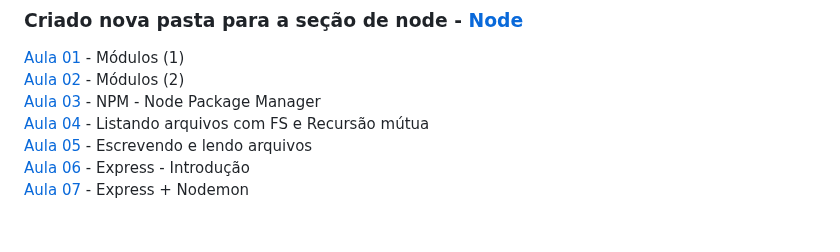
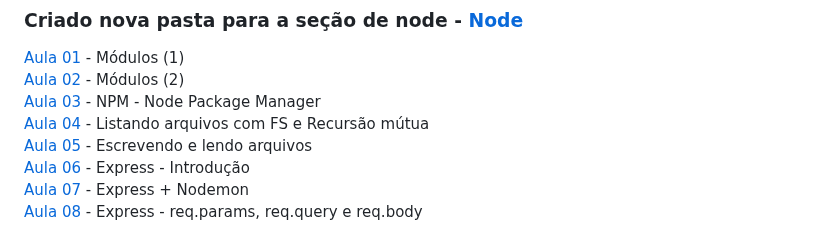
Before and after one commit to iyeskett/curso-de-JavaScript-e-TypeScript-do-basico-ao-avancado, a Markdown page: README.md, the part around the change. Rendered like a GitHub page.

```diff
--- a/README.md
+++ b/README.md
@@ -127,3 +127,4 @@ Aqui salvo todas as atividades e projetos feitos durante o [Curso](https://www.u
 [Aula 05](aula05/) - Escrevendo e lendo arquivos
 [Aula 06](aula06/) - Express - Introdução
 [Aula 07](aula07/) - Express + Nodemon
+[Aula 08](aula08/) - Express - req.params, req.query e req.body
```
